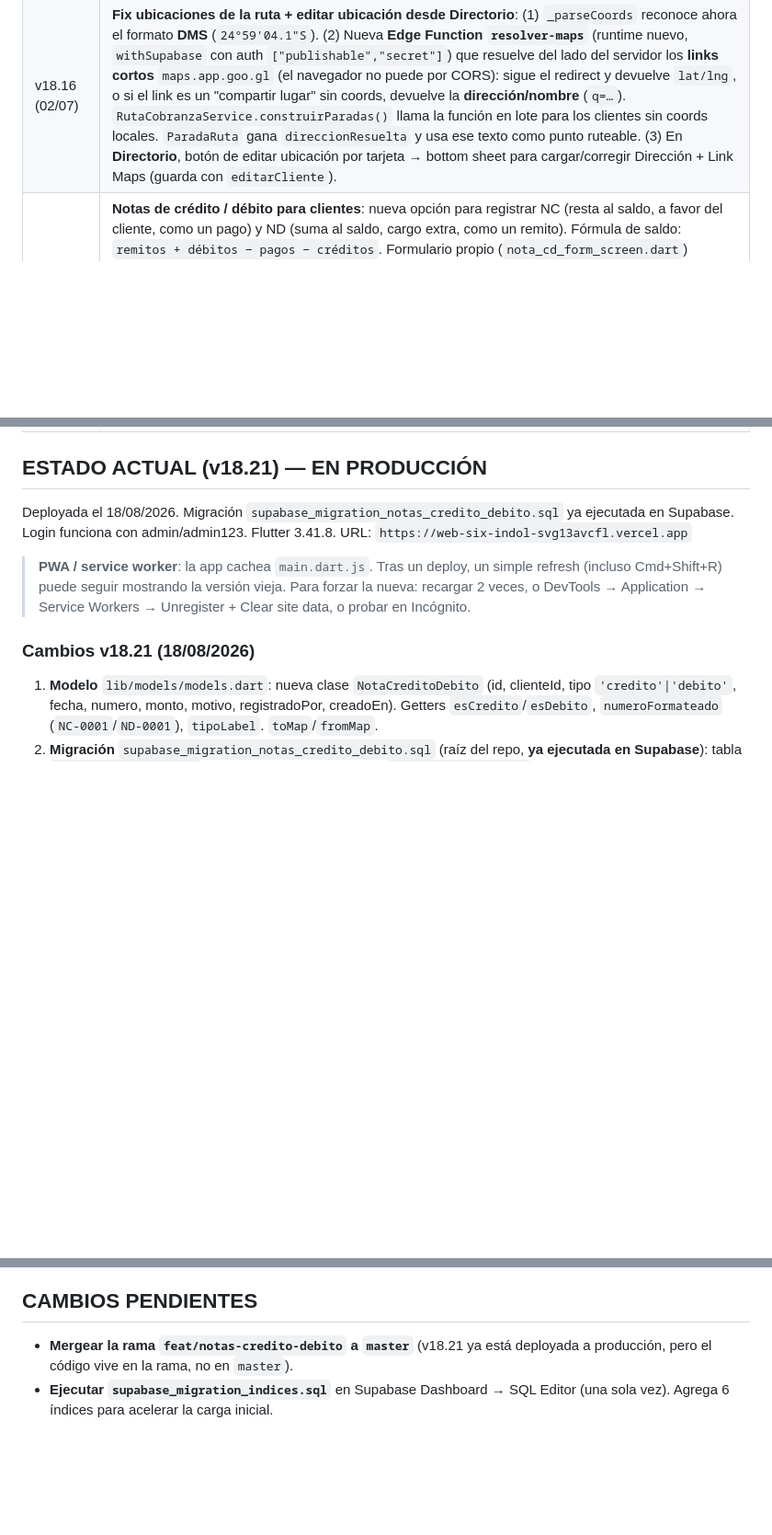
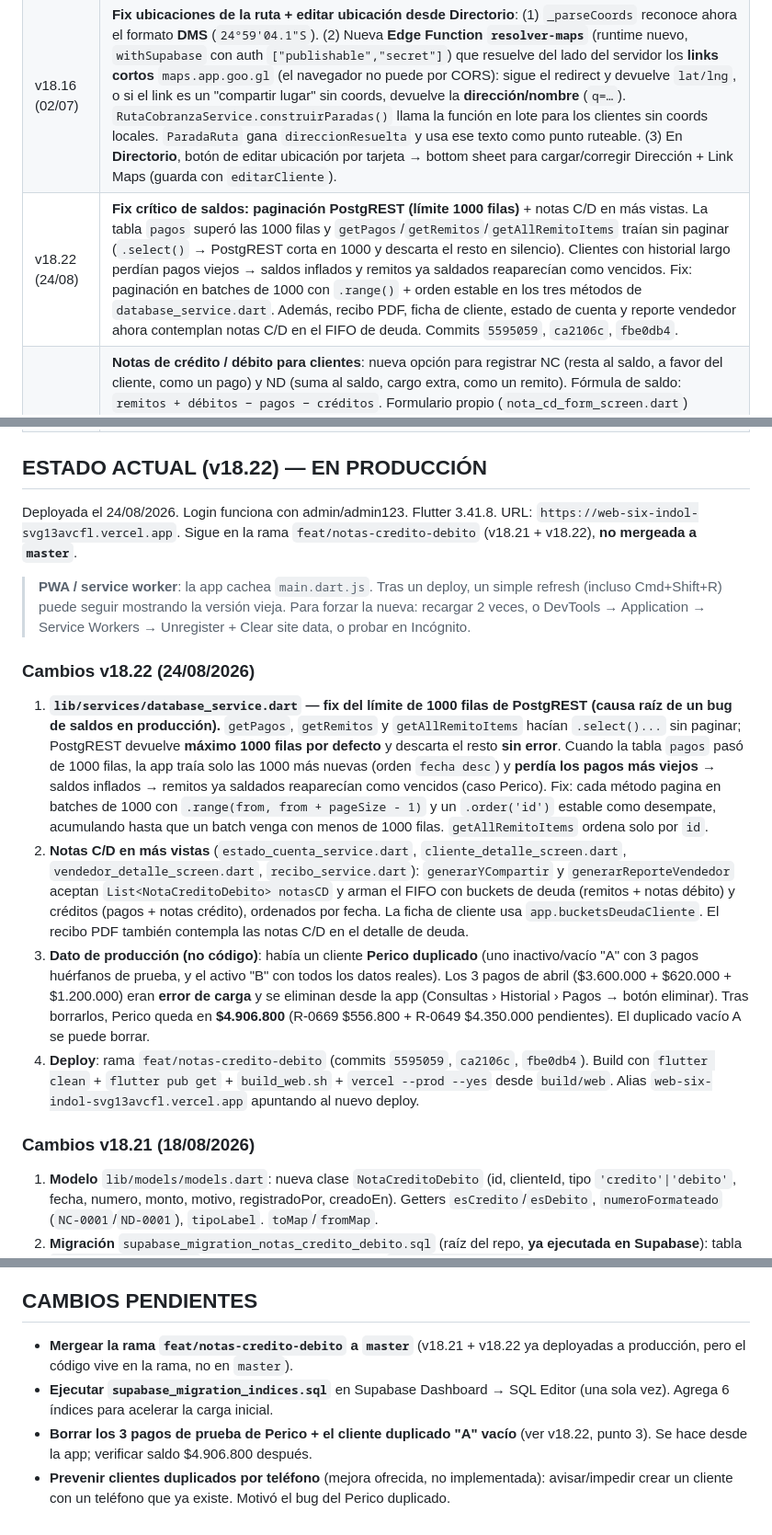
Before and after one commit to milifs/matarife-system, a Markdown page: don_chacho/CLAUDE.md, 3 parts joined by grey strips. Shown at 92% size. Drawn GitHub-style; blank space fills up the shorter version.

Commit message:
Docs: v18.22 (fix paginación PostgREST + notas C/D en más vistas)
Co-Authored-By: Claude Opus 4.7 <noreply@anthropic.com>

```diff
--- a/don_chacho/CLAUDE.md
+++ b/don_chacho/CLAUDE.md
@@ -324,17 +324,24 @@ vercel --prod
 | v18.14 (01/07) | **Ruta de cobranza (1ª versión)**: embebida en Consultas → Directorio, combo box (Clientes que deben / Solo remitos vencidos) + botón "Armar". Nuevo `ruta_cobranza_service.dart` (GPS, extracción de coords, orden por cercanía, URL Google Maps). Reemplazada por la tab "Ruta" en v18.15. |
 | v18.15 (01/07) | **Ruta de cobranza movida a tab propia "Ruta"** en Consultas (9 tabs). Filtros: cliente (búsqueda), vendedor (dropdown), "Con saldo pendiente" y "Solo vencidos" (FilterChips). Lista con checkboxes para **seleccionar clientes** (los sin ubicación quedan deshabilitados) + "Todos/Ninguno". Botón "Armar recorrido (N)" que calcula la ruta con los elegidos (GPS + orden por cercanía) y abre el panel de paradas → Google Maps. Se quitó el bloque de ruta del Directorio. |
 | v18.16 (02/07) | **Fix ubicaciones de la ruta + editar ubicación desde Directorio**: (1) `_parseCoords` reconoce ahora el formato **DMS** (`24°59'04.1"S`). (2) Nueva **Edge Function `resolver-maps`** (runtime nuevo, `withSupabase` con auth `["publishable","secret"]`) que resuelve del lado del servidor los **links cortos** `maps.app.goo.gl` (el navegador no puede por CORS): sigue el redirect y devuelve `lat/lng`, o si el link es un "compartir lugar" sin coords, devuelve la **dirección/nombre** (`q=…`). `RutaCobranzaService.construirParadas()` llama la función en lote para los clientes sin coords locales. `ParadaRuta` gana `direccionResuelta` y usa ese texto como punto ruteable. (3) En **Directorio**, botón de editar ubicación por tarjeta → bottom sheet para cargar/corregir Dirección + Link Maps (guarda con `editarCliente`). |
+| v18.22 (24/08) | **Fix crítico de saldos: paginación PostgREST (límite 1000 filas)** + notas C/D en más vistas. La tabla `pagos` superó las 1000 filas y `getPagos`/`getRemitos`/`getAllRemitoItems` traían sin paginar (`.select()` → PostgREST corta en 1000 y descarta el resto en silencio). Clientes con historial largo perdían pagos viejos → saldos inflados y remitos ya saldados reaparecían como vencidos. Fix: paginación en batches de 1000 con `.range()` + orden estable en los tres métodos de `database_service.dart`. Además, recibo PDF, ficha de cliente, estado de cuenta y reporte vendedor ahora contemplan notas C/D en el FIFO de deuda. Commits `5595059`, `ca2106c`, `fbe0db4`. |
 | v18.21 (18/08) | **Notas de crédito / débito para clientes**: nueva opción para registrar NC (resta al saldo, a favor del cliente, como un pago) y ND (suma al saldo, cargo extra, como un remito). Fórmula de saldo: `remitos + débitos − pagos − créditos`. Formulario propio (`nota_cd_form_screen.dart`) accesible desde el FAB por **todos** los roles. Numeración NC-XXXX / ND-XXXX (secuencia separada por tipo). Integradas en: Historial (chip "Notas C/D", badge NC/ND, comprobante PDF, eliminar con permiso `editar_pago`), FIFO de vencidos (las ND son buckets de deuda; las NC se aplican como crédito FIFO igual que los pagos, vía `bucketsDeudaCliente`), tab Reporte + PDF de estado de cuenta. Tablas `notas_credito_debito` + `notas_cd_eliminadas` (`supabase_migration_notas_credito_debito.sql`). |
 | v18.20 (20/07) | **Link a WhatsApp en las tarjetas de cliente**: cada tarjeta con teléfono muestra un acceso directo a WhatsApp (ícono verde / link), igual que el link de ubicación. Se implementó en las 3 tarjetas: Directorio y Vencidos (`consultas_screen.dart`) y lista de Clientes (`clientes_screen.dart`). Helper compartido `abrirWhatsApp` (top-level en `consultas_screen.dart`) arma `wa.me/549` + área + número (saca el `0` inicial del área). |
 | v18.19 (08/07) | **Descripción libre de vuelta en la NDP (junto al Tipo de carne)**: cada fila de la nota de pedido tiene ahora **dos campos**: el dropdown "Tipo de carne" (v18.17) **y** un TextField "Descripción (opcional)" de texto libre. Nueva columna `tipo_carne` en `nota_pedido_items` (antes el tipo se guardaba en `descripcion`). La conversión NDP→Remito usa `tipo_carne` (fallback a `descripcion` para NDPs v18.17, luego regla por peso). PDF de NDP y card de bandeja muestran ambos campos. Migración `supabase_migration_ndp_tipo_carne.sql`. |
 | v18.18 (08/07) | **Fix menú Opciones tapado en iPhone**: el `showModalBottomSheet` del FAB pasó a `isScrollControlled: true` + `SingleChildScrollView` con padding inferior de 80px, para que la última opción ("Cerrar sesión") no quede oculta detrás de la barra de URL de Safari cuando hay muchas opciones (admin). |
 | v18.17 (08/07) | **Nuevos tipos de carne + baja del OCR + tipo de carne en NDP**: (1) Catálogo de tipos de carne (remito y NDP): Novillo, Cerdo, Pierna mocha, Pierna pistola, Plancha de asado, Octavo, 1/4 delantero. (2) **OCR eliminado**: se borró `ocr_service.dart`, la sección de foto del formulario de remito y la dependencia `image_picker`. (3) NDP: la descripción libre por fila pasó a ser un **dropdown de tipo de carne**. (4) La **conversión NDP→Remito** usa el tipo elegido en la nota (fallback a la regla de 60kg solo si viene vacío). (5) Dashboard, Ganancias y Comisiones: **solo Cerdo cuenta como Cerdo; el resto (Novillo y sus cortes) computa como Novillo**. |
 
-## ESTADO ACTUAL (v18.21) — EN PRODUCCIÓN
+## ESTADO ACTUAL (v18.22) — EN PRODUCCIÓN
 
-Deployada el 18/08/2026. Migración `supabase_migration_notas_credito_debito.sql` ya ejecutada en Supabase. Login funciona con admin/admin123. Flutter 3.41.8. URL: `https://web-six-indol-svg13avcfl.vercel.app`
+Deployada el 24/08/2026. Login funciona con admin/admin123. Flutter 3.41.8. URL: `https://web-six-indol-svg13avcfl.vercel.app`. Sigue en la rama `feat/notas-credito-debito` (v18.21 + v18.22), **no mergeada a `master`**.
 
 > **PWA / service worker**: la app cachea `main.dart.js`. Tras un deploy, un simple refresh (incluso Cmd+Shift+R) puede seguir mostrando la versión vieja. Para forzar la nueva: recargar 2 veces, o DevTools → Application → Service Workers → Unregister + Clear site data, o probar en Incógnito.
+
+### Cambios v18.22 (24/08/2026)
+1. **`lib/services/database_service.dart` — fix del límite de 1000 filas de PostgREST (causa raíz de un bug de saldos en producción).** `getPagos`, `getRemitos` y `getAllRemitoItems` hacían `.select()...` sin paginar; PostgREST devuelve **máximo 1000 filas por defecto** y descarta el resto **sin error**. Cuando la tabla `pagos` pasó de 1000 filas, la app traía solo las 1000 más nuevas (orden `fecha desc`) y **perdía los pagos más viejos** → saldos inflados → remitos ya saldados reaparecían como vencidos (caso Perico). Fix: cada método pagina en batches de 1000 con `.range(from, from + pageSize - 1)` y un `.order('id')` estable como desempate, acumulando hasta que un batch venga con menos de 1000 filas. `getAllRemitoItems` ordena solo por `id`.
+2. **Notas C/D en más vistas** (`estado_cuenta_service.dart`, `cliente_detalle_screen.dart`, `vendedor_detalle_screen.dart`, `recibo_service.dart`): `generarYCompartir` y `generarReporteVendedor` aceptan `List<NotaCreditoDebito> notasCD` y arman el FIFO con buckets de deuda (remitos + notas débito) y créditos (pagos + notas crédito), ordenados por fecha. La ficha de cliente usa `app.bucketsDeudaCliente`. El recibo PDF también contempla las notas C/D en el detalle de deuda.
+3. **Dato de producción (no código)**: había un cliente **Perico duplicado** (uno inactivo/vacío "A" con 3 pagos huérfanos de prueba, y el activo "B" con todos los datos reales). Los 3 pagos de abril ($3.600.000 + $620.000 + $1.200.000) eran **error de carga** y se eliminan desde la app (Consultas › Historial › Pagos → botón eliminar). Tras borrarlos, Perico queda en **$4.906.800** (R-0669 $556.800 + R-0649 $4.350.000 pendientes). El duplicado vacío A se puede borrar.
+4. **Deploy**: rama `feat/notas-credito-debito` (commits `5595059`, `ca2106c`, `fbe0db4`). Build con `flutter clean` + `flutter pub get` + `build_web.sh` + `vercel --prod --yes` desde `build/web`. Alias `web-six-indol-svg13avcfl.vercel.app` apuntando al nuevo deploy.
 
 ### Cambios v18.21 (18/08/2026)
 1. **Modelo** `lib/models/models.dart`: nueva clase `NotaCreditoDebito` (id, clienteId, tipo `'credito'|'debito'`, fecha, numero, monto, motivo, registradoPor, creadoEn). Getters `esCredito`/`esDebito`, `numeroFormateado` (`NC-0001`/`ND-0001`), `tipoLabel`. `toMap`/`fromMap`.
@@ -520,5 +527,7 @@ URL: `https://web-six-indol-svg13avcfl.vercel.app`
 
 ## CAMBIOS PENDIENTES
 
-- **Mergear la rama `feat/notas-credito-debito` a `master`** (v18.21 ya está deployada a producción, pero el código vive en la rama, no en `master`).
+- **Mergear la rama `feat/notas-credito-debito` a `master`** (v18.21 + v18.22 ya deployadas a producción, pero el código vive en la rama, no en `master`).
 - **Ejecutar `supabase_migration_indices.sql`** en Supabase Dashboard → SQL Editor (una sola vez). Agrega 6 índices para acelerar la carga inicial.
+- **Borrar los 3 pagos de prueba de Perico + el cliente duplicado "A" vacío** (ver v18.22, punto 3). Se hace desde la app; verificar saldo $4.906.800 después.
+- **Prevenir clientes duplicados por teléfono** (mejora ofrecida, no implementada): avisar/impedir crear un cliente con un teléfono que ya existe. Motivó el bug del Perico duplicado.
```
